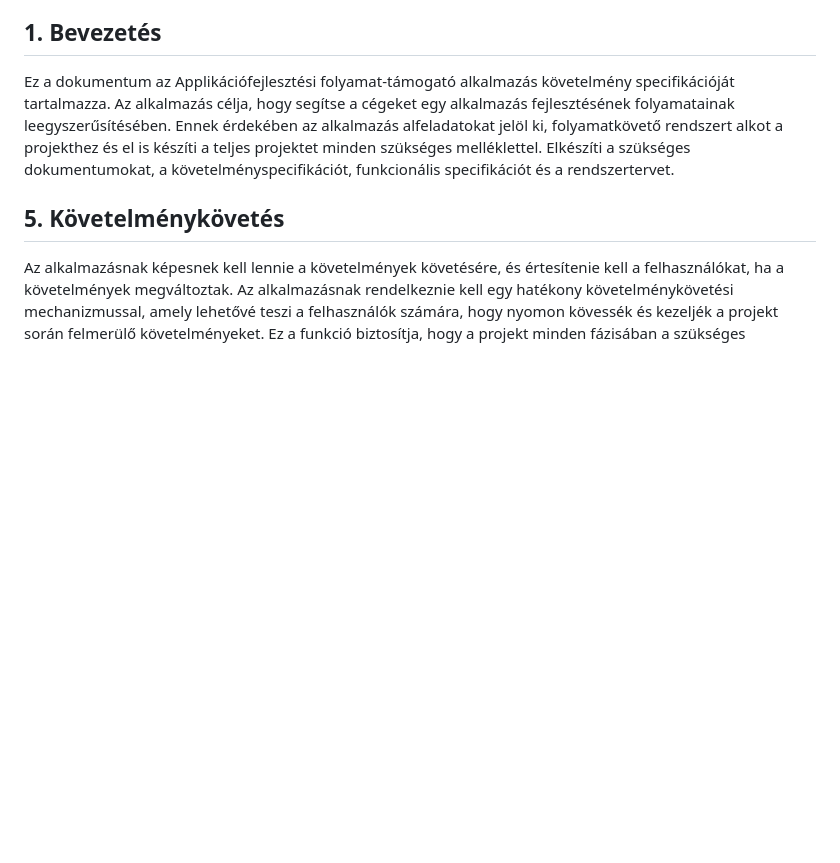
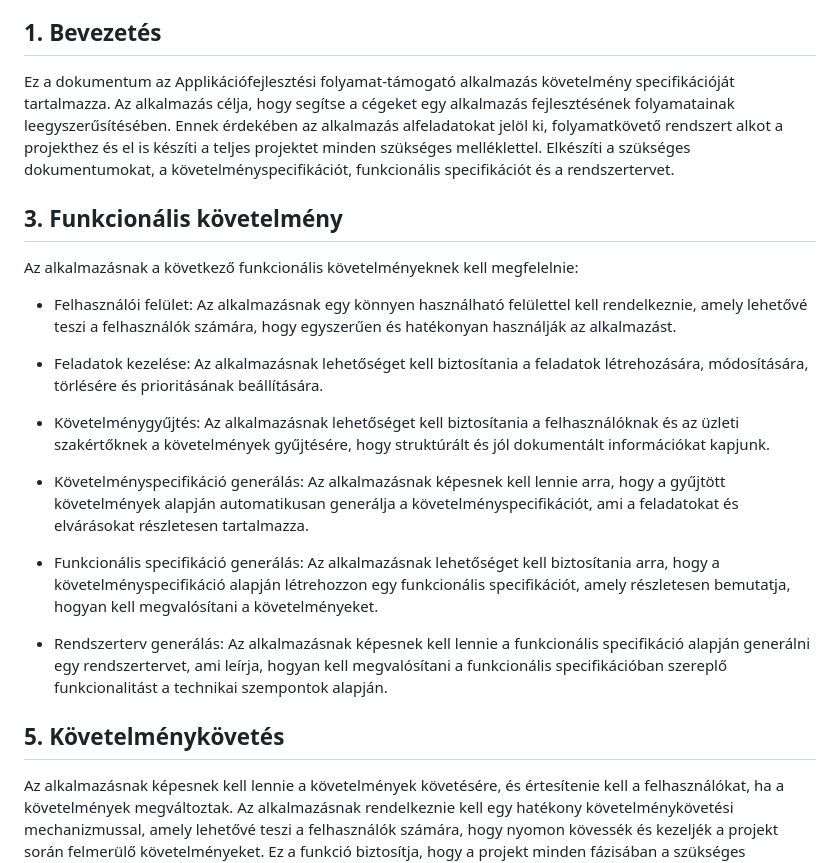
Before and after one commit to Balage666/afp1_CS_10_00_nagy_projekt, a Markdown page: Dokumentumok/Követelmény specifikáció.md, the part around the change. GitHub-like rendering; blank space fills up the shorter version.

Commit message:
Követelmény specifikáció - Funkcionális követelmény
A követelmény specifikáció Funkcionális követelmény pontjának megírása

```diff
--- a/Dokumentumok/Követelmény specifikáció.md
+++ b/Dokumentumok/Követelmény specifikáció.md
@@ -6,6 +6,22 @@ Ez a dokumentum az Applikációfejlesztési folyamat-támogató alkalmazás köv
 Az alkalmazás célja, hogy segítse a cégeket egy alkalmazás fejlesztésének folyamatainak leegyszerűsítésében.
 Ennek érdekében az alkalmazás alfeladatokat jelöl ki, folyamatkövető rendszert alkot a projekthez és el is készíti a teljes projektet minden szükséges melléklettel.
 Elkészíti a szükséges dokumentumokat, a követelményspecifikációt, funkcionális specifikációt és a rendszertervet.
+
+## 3. Funkcionális követelmény
+
+Az alkalmazásnak a következő funkcionális követelményeknek kell megfelelnie:
+
+- Felhasználói felület: Az alkalmazásnak egy könnyen használható felülettel kell rendelkeznie, amely lehetővé teszi a felhasználók számára, hogy egyszerűen és hatékonyan használják az alkalmazást.
+
+- Feladatok kezelése: Az alkalmazásnak lehetőséget kell biztosítania a feladatok létrehozására, módosítására, törlésére és prioritásának beállítására.
+
+- Követelménygyűjtés: Az alkalmazásnak lehetőséget kell biztosítania a felhasználóknak és az üzleti szakértőknek a követelmények gyűjtésére, hogy struktúrált és jól dokumentált információkat kapjunk.
+
+- Követelményspecifikáció generálás: Az alkalmazásnak képesnek kell lennie arra, hogy a gyűjtött követelmények alapján automatikusan generálja a követelményspecifikációt, ami a feladatokat és elvárásokat részletesen tartalmazza.
+
+- Funkcionális specifikáció generálás: Az alkalmazásnak lehetőséget kell biztosítania arra, hogy a követelményspecifikáció alapján létrehozzon egy funkcionális specifikációt, amely részletesen bemutatja, hogyan kell megvalósítani a követelményeket.
+
+- Rendszerterv generálás: Az alkalmazásnak képesnek kell lennie a funkcionális specifikáció alapján generálni egy rendszertervet, ami leírja, hogyan kell megvalósítani a funkcionális specifikációban szereplő funkcionalitást a technikai szempontok alapján.
 
 ## 5. Követelménykövetés
 Az alkalmazásnak képesnek kell lennie a követelmények követésére, és értesítenie kell a felhasználókat, ha a követelmények megváltoztak.
```
